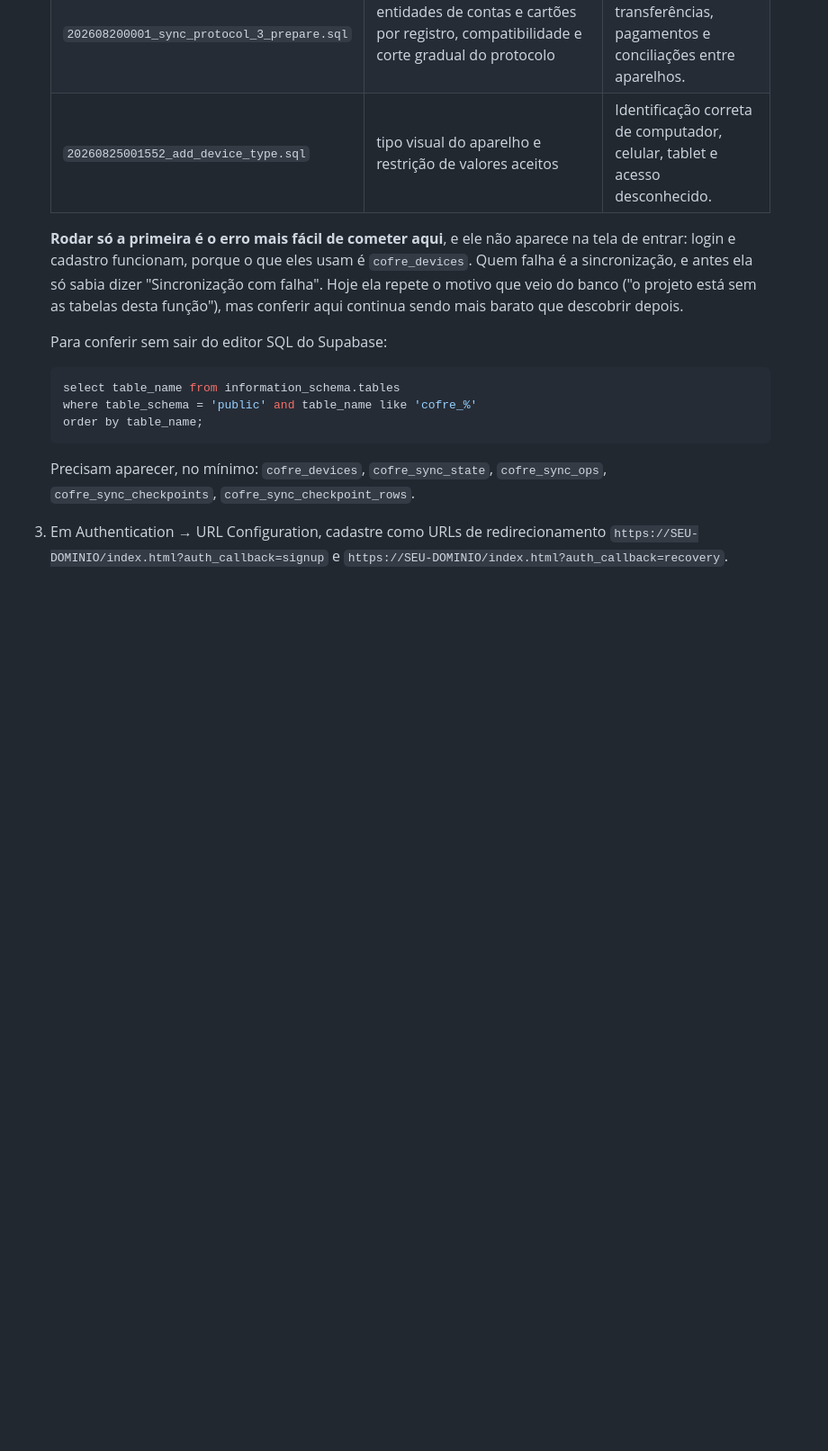
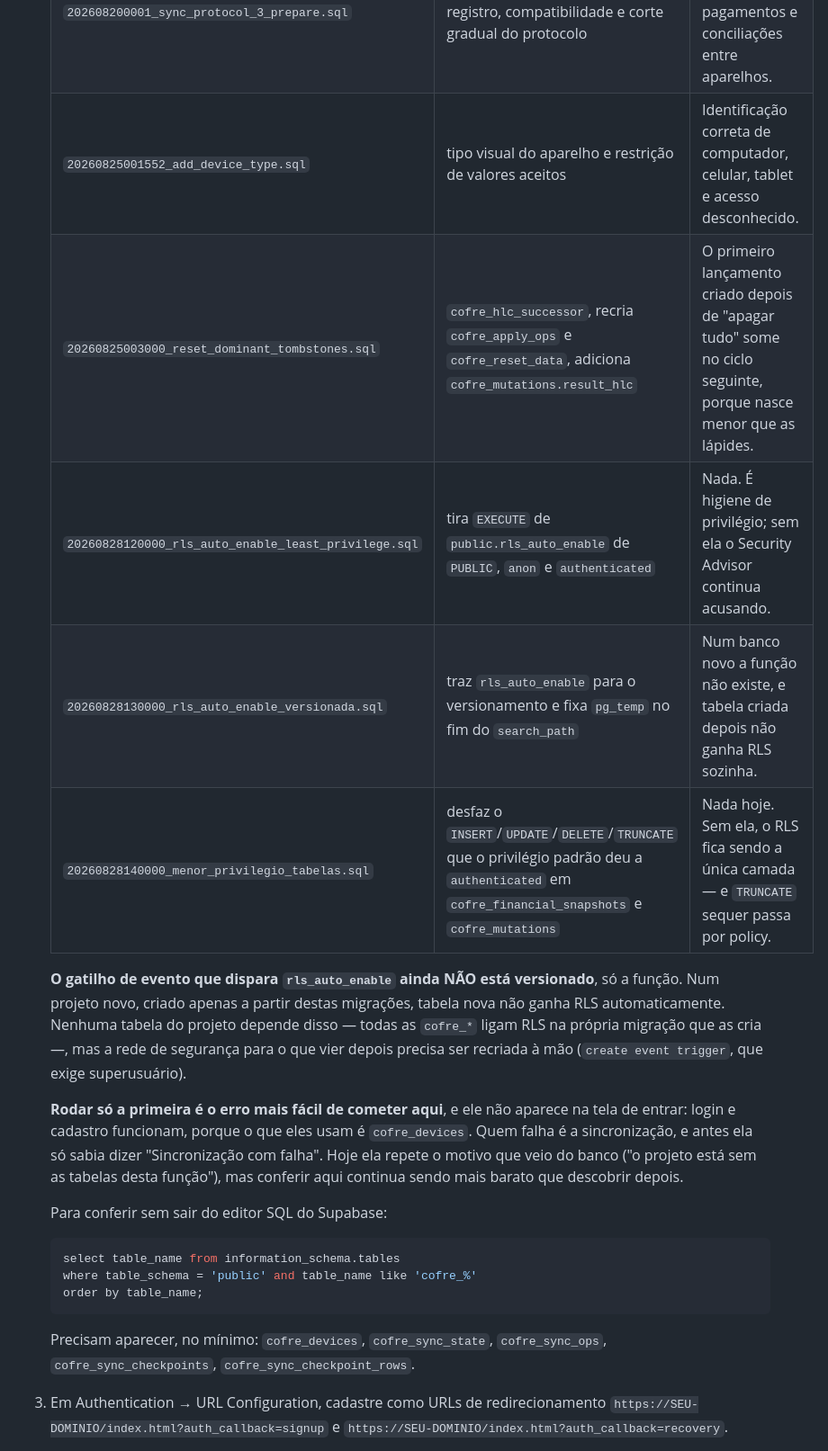
Before and after one commit to zRenan0/finance-manager, a Markdown page: docs/BACKEND_SETUP.md, the part around the change. Shown at 90% size. Rendered like a GitHub page; blank space fills up the shorter version.

Commit message:
docs: registra as migracoes que faltavam nos dois roteiros
BACKEND_SETUP.md lista as migracoes que um projeto novo precisa rodar, em
ordem de nome, e parou na 20260825001552. Faltavam a
reset_dominant_tombstones e as tres do trabalho de auditoria. Quem seguisse o
roteiro montaria um ambiente diferente do de producao, e o proprio documento
avisa que rodar so parte da lista e o erro mais facil de cometer ali.

Fica registrado tambem que o gatilho de evento de rls_auto_enable continua
fora do versionamento: num projeto criado so a partir das migracoes, tabela
nova nao ganha RLS sozinha.

RELEASE.md ganha as tres migracoes no passo 9, com a observacao de que nao
dependem de versao de cliente e podem ir juntas, mais os dois scripts de
conferencia e o lembrete de testar GET /api/account/devices, que e a unica
rota que depende de concessao por coluna.

Co-Authored-By: Claude Opus 5 <noreply@anthropic.com>

```diff
--- a/docs/BACKEND_SETUP.md
+++ b/docs/BACKEND_SETUP.md
@@ -22,6 +22,17 @@ Consequência prática: **sem as variáveis do Supabase configuradas, as anális
    | `202608180002_rate_limit.sql` | `cofre_rate_hit` | O limite de tentativas compartilhado (cai num limite pior, por instância). |
    | `202608200001_sync_protocol_3_prepare.sql` | entidades de contas e cartões por registro, compatibilidade e corte gradual do protocolo | Contas, cartões, transferências, pagamentos e conciliações entre aparelhos. |
    | `20260825001552_add_device_type.sql` | tipo visual do aparelho e restrição de valores aceitos | Identificação correta de computador, celular, tablet e acesso desconhecido. |
+   | `20260825003000_reset_dominant_tombstones.sql` | `cofre_hlc_successor`, recria `cofre_apply_ops` e `cofre_reset_data`, adiciona `cofre_mutations.result_hlc` | O primeiro lançamento criado depois de "apagar tudo" some no ciclo seguinte, porque nasce menor que as lápides. |
+   | `20260828120000_rls_auto_enable_least_privilege.sql` | tira `EXECUTE` de `public.rls_auto_enable` de `PUBLIC`, `anon` e `authenticated` | Nada. É higiene de privilégio; sem ela o Security Advisor continua acusando. |
+   | `20260828130000_rls_auto_enable_versionada.sql` | traz `rls_auto_enable` para o versionamento e fixa `pg_temp` no fim do `search_path` | Num banco novo a função não existe, e tabela criada depois não ganha RLS sozinha. |
+   | `20260828140000_menor_privilegio_tabelas.sql` | desfaz o `INSERT`/`UPDATE`/`DELETE`/`TRUNCATE` que o privilégio padrão deu a `authenticated` em `cofre_financial_snapshots` e `cofre_mutations` | Nada hoje. Sem ela, o RLS fica sendo a única camada — e `TRUNCATE` sequer passa por policy. |
+
+   **O gatilho de evento que dispara `rls_auto_enable` ainda NÃO está versionado**, só a
+   função. Num projeto novo, criado apenas a partir destas migrações, tabela nova não
+   ganha RLS automaticamente. Nenhuma tabela do projeto depende disso — todas as
+   `cofre_*` ligam RLS na própria migração que as cria —, mas a rede de segurança para o
+   que vier depois precisa ser recriada à mão (`create event trigger`, que exige
+   superusuário).
 
    **Rodar só a primeira é o erro mais fácil de cometer aqui**, e ele não aparece na tela de entrar: login e cadastro funcionam, porque o que eles usam é `cofre_devices`. Quem falha é a sincronização, e antes ela só sabia dizer "Sincronização com falha". Hoje ela repete o motivo que veio do banco ("o projeto está sem as tabelas desta função"), mas conferir aqui continua sendo mais barato que descobrir depois.
 
```
Also changed, not shown: docs/RELEASE.md (+8 -0 lines).
